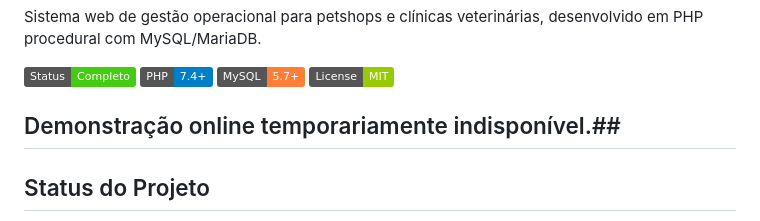
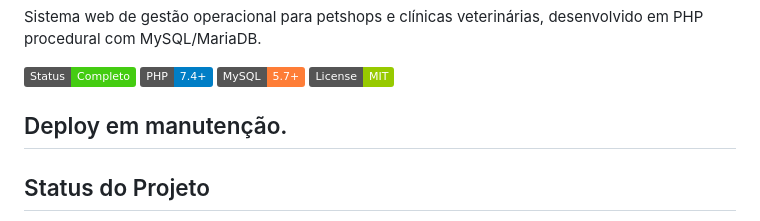
Before and after one commit to NatanLuz/Petshopsystemv2, a Markdown page: README.md, the part around the change. Drawn GitHub-style; badges without logos.

Commit message:
Aviso de deploy em manutenção

```diff
--- a/README.md
+++ b/README.md
@@ -8,7 +8,7 @@ Sistema web de gestão operacional para petshops e clínicas veterinárias, dese
 ![License](https://img.shields.io/badge/License-MIT-green)
 
 
-## Demonstração online temporariamente indisponível.##
+## Deploy em manutenção.
 
 ## Status do Projeto
 
```
